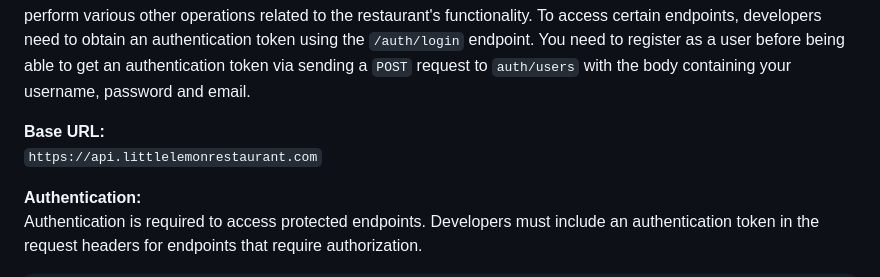
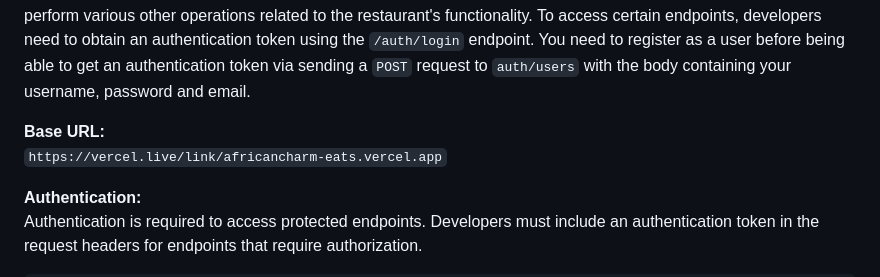
Before and after one commit to Panther-12/LittleLemon, a Markdown page: README.md, the part around the change. Rendered like a GitHub page.

```diff
--- a/README.md
+++ b/README.md
@@ -4,7 +4,7 @@
 The Little Lemon Restaurant API provides developers with endpoints to interact with the restaurant's services programmatically. The API allows users to access menu items, place orders, manage bookings, view categories, and perform various other operations related to the restaurant's functionality. To access certain endpoints, developers need to obtain an authentication token using the `/auth/login` endpoint. You need to register as a user before being able to get an authentication token via sending a `POST` request to `auth/users` with the body containing your username, password and email.
 
 **Base URL:**
-`https://api.littlelemonrestaurant.com`
+`https://vercel.live/link/africancharm-eats.vercel.app`
 
 **Authentication:**
 Authentication is required to access protected endpoints. Developers must include an authentication token in the request headers for endpoints that require authorization.
```
